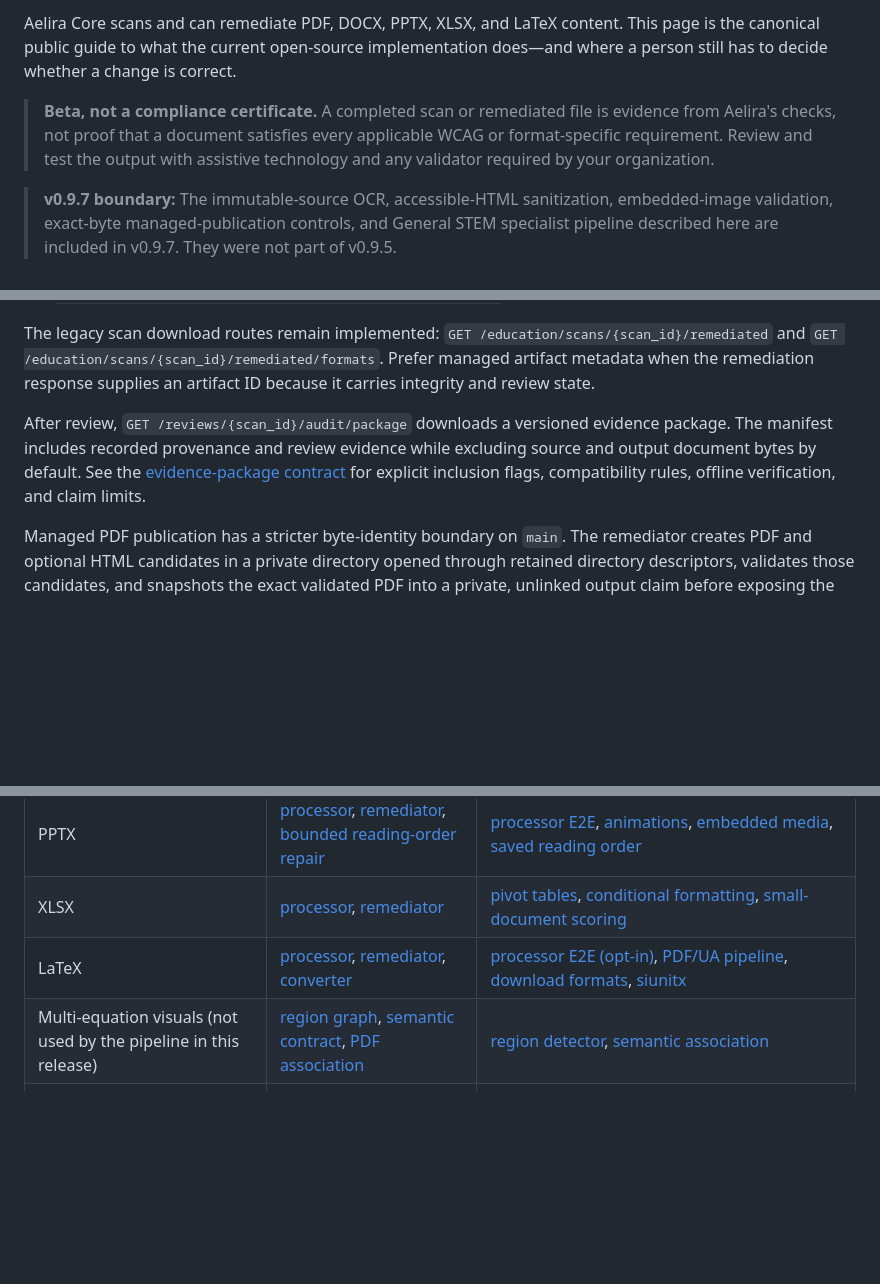
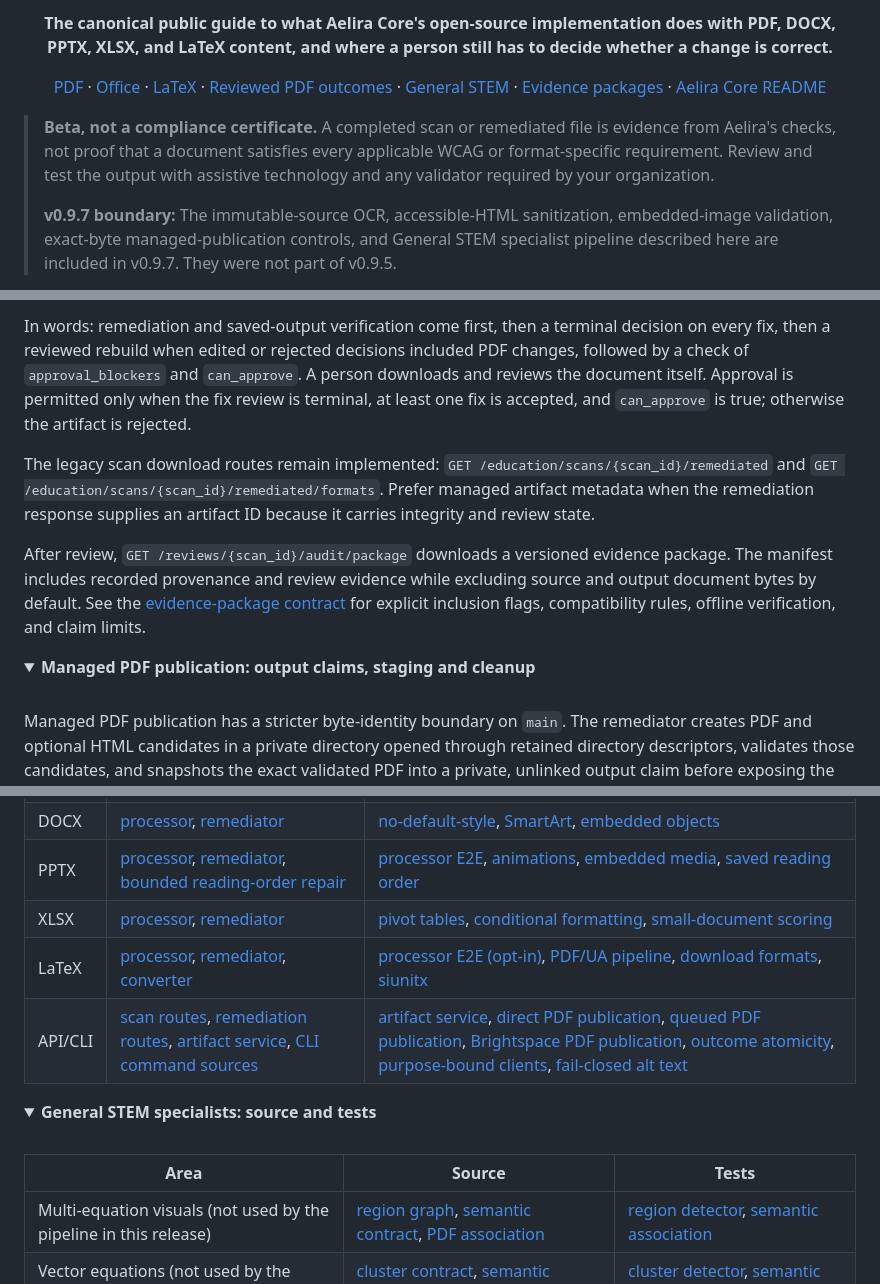
Before and after one commit to Aelira-AI/aelira-core, a Markdown page: docs/document-remediation/README.md, 3 parts joined by grey strips. GitHub-like rendering; folded sections open; blank space fills up the shorter version.

```diff
--- a/docs/document-remediation/README.md
+++ b/docs/document-remediation/README.md
@@ -2,7 +2,17 @@
 
-Aelira Core scans and can remediate PDF, DOCX, PPTX, XLSX, and LaTeX content. This page is the canonical public guide to what the current open-source implementation does—and where a person still has to decide whether a change is correct.
+<p align="center"><strong>The canonical public guide to what Aelira Core's open-source implementation does with PDF, DOCX, PPTX, XLSX, and LaTeX content, and where a person still has to decide whether a change is correct.</strong></p>
+
+<p align="center">
+  <a href="pdf.md">PDF</a> ·
+  <a href="office.md">Office</a> ·
+  <a href="latex.md">LaTeX</a> ·
+  <a href="reviewed-pdf.md">Reviewed PDF outcomes</a> ·
+  <a href="general-stem.md">General STEM</a> ·
+  <a href="../EVIDENCE_PACKAGES.md">Evidence packages</a> ·
+  <a href="../../README.md">Aelira Core README</a>
+</p>
 
 > **Beta, not a compliance certificate.** A completed scan or remediated file is evidence from Aelira's checks, not proof that a document satisfies every applicable WCAG or format-specific requirement. Review and test the output with assistive technology and any validator required by your organization.
-
+>
 > **v0.9.7 boundary:** The immutable-source OCR, accessible-HTML sanitization, embedded-image validation, exact-byte managed-publication controls, and General STEM specialist pipeline described here are included in v0.9.7. They were not part of v0.9.5.
 
@@ -77,6 +118,13 @@ A typical review is:
+In words: remediation and saved-output verification come first, then a terminal decision on every fix, then a reviewed rebuild when edited or rejected decisions included PDF changes, followed by a check of `approval_blockers` and `can_approve`. A person downloads and reviews the document itself. Approval is permitted only when the fix review is terminal, at least one fix is accepted, and `can_approve` is true; otherwise the artifact is rejected.
+
 The legacy scan download routes remain implemented: `GET /education/scans/{scan_id}/remediated` and `GET /education/scans/{scan_id}/remediated/formats`. Prefer managed artifact metadata when the remediation response supplies an artifact ID because it carries integrity and review state.
 
 After review, `GET /reviews/{scan_id}/audit/package` downloads a versioned evidence package. The manifest includes recorded provenance and review evidence while excluding source and output document bytes by default. See the [evidence-package contract](../EVIDENCE_PACKAGES.md) for explicit inclusion flags, compatibility rules, offline verification, and claim limits.
+
+<details>
+<summary><strong>Managed PDF publication: output claims, staging and cleanup</strong></summary>
+
+<br>
 
 Managed PDF publication has a stricter byte-identity boundary on `main`. The remediator creates PDF and optional HTML candidates in a private directory opened through retained directory descriptors, validates those candidates, and snapshots the exact validated PDF into a private, unlinked output claim before exposing the final pathname. The claim owns one read-only, non-inheritable descriptor; it has a single owner, is not serialized, and rejects copy, deep-copy, and pickle operations while live. Internal PDF verification and direct, queued, and Brightspace managed publication consume the exact claimed stream instead of reopening `output_file`.
 
@@ -150,6 +200,15 @@ Only the PDF direct-library path has a maintained runnable example: [`examples/s
 | PPTX | [processor](../../src/education/pptx_processor.py), [remediator](../../src/education/remediation/pptx_remediator.py), [bounded reading-order repair](../../src/education/remediation/pptx_reading_order.py) | [processor E2E](../../tests/test_pptx_processor_e2e.py), [animations](../../tests/test_pptx_animations.py), [embedded media](../../tests/test_pptx_embedded_media.py), [saved reading order](../../tests/test_pptx_saved_reading_order.py) |
 | XLSX | [processor](../../src/education/xlsx_processor.py), [remediator](../../src/education/remediation/xlsx_remediator.py) | [pivot tables](../../tests/test_xlsx_pivot_tables.py), [conditional formatting](../../tests/test_xlsx_conditional_formatting.py), [small-document scoring](../../tests/test_small_doc_scoring.py) |
 | LaTeX | [processor](../../src/education/latex_processor.py), [remediator](../../src/education/remediation/latex_remediator.py), [converter](../../src/education/remediation/latex_converter.py) | [processor E2E (opt-in)](../../tests/test_latex_processor_e2e.py), [PDF/UA pipeline](../../tests/test_latex_pdf_ua.py), [download formats](../../tests/test_remediation_downloads.py), [siunitx](../../tests/test_latex_siunitx.py) |
+| API/CLI | [scan routes](../../src/api/education/scan_routes.py), [remediation routes](../../src/api/education/remediation_routes.py), [artifact service](../../src/services/remediation_artifact_service.py), [CLI command sources](../../cli/src/commands) | [artifact service](../../tests/test_remediation_artifact_service.py), [direct PDF publication](../../tests/test_direct_pdf_claim_publication.py), [queued PDF publication](../../tests/test_queued_pdf_output_claim.py), [Brightspace PDF publication](../../tests/test_brightspace_pdf_output_claim.py), [outcome atomicity](../../tests/test_remediation_outcome_atomicity.py), [purpose-bound clients](../../tests/test_remediation_purpose_clients.py), [fail-closed alt text](../../tests/test_alt_text_fail_closed.py) |
+
+<details>
+<summary><strong>General STEM specialists: source and tests</strong></summary>
+
+<br>
+
+| Area | Source | Tests |
+|---|---|---|
 | Multi-equation visuals (not used by the pipeline in this release) | [region graph](../../src/education/multi_equation_region.py), [semantic contract](../../src/education/multi_equation_semantics.py), [PDF association](../../src/education/remediation/multi_equation_semantics.py) | [region detector](../../tests/test_multi_equation_region_detector.py), [semantic association](../../tests/test_multi_equation_semantic_association.py) |
 | Vector equations (not used by the pipeline in this release) | [cluster contract](../../src/education/vector_equation_cluster.py), [semantic contract](../../src/education/vector_equation_semantics.py), [PDF association](../../src/education/remediation/vector_equation_semantics.py) | [cluster detector](../../tests/test_vector_equation_cluster_detector.py), [semantic association](../../tests/test_vector_equation_semantic_association.py) |
 | Chemical formula semantics (not used by the pipeline in this release) | [typed parser, speech, and MathML contract](../../src/education/chemical_formula.py), [PDF specialist](../../src/education/chemical_formula_pdf.py) | [semantic contract](../../tests/test_chemical_formula.py), [PDF contract](../../tests/test_chemical_formula_pdf_contract.py), [saved association](../../tests/test_chemical_formula_pdf_association.py) |
```
Also changed, not shown: other parts of docs/document-remediation/README.md (+38 -4 lines).
